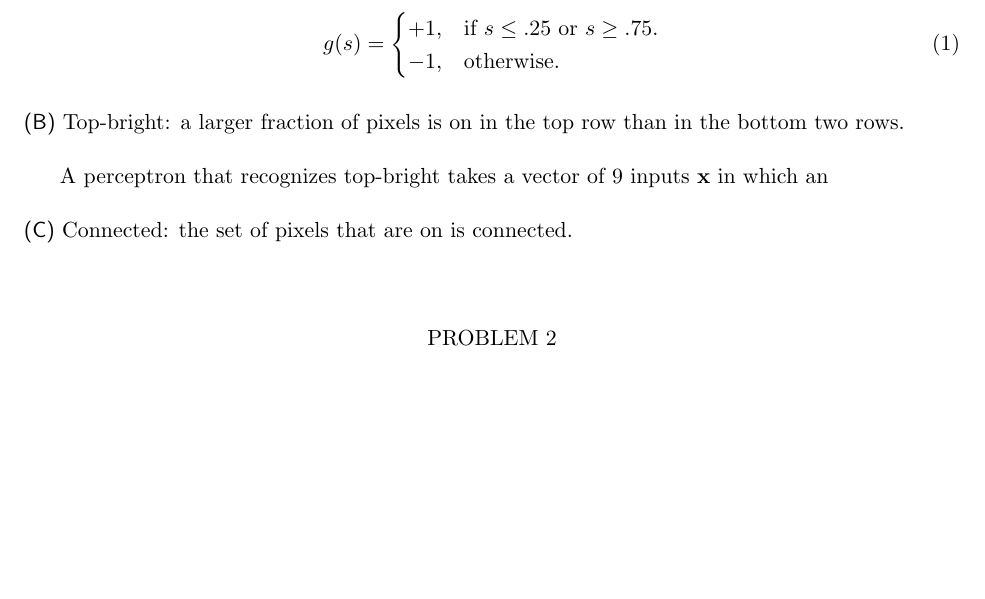
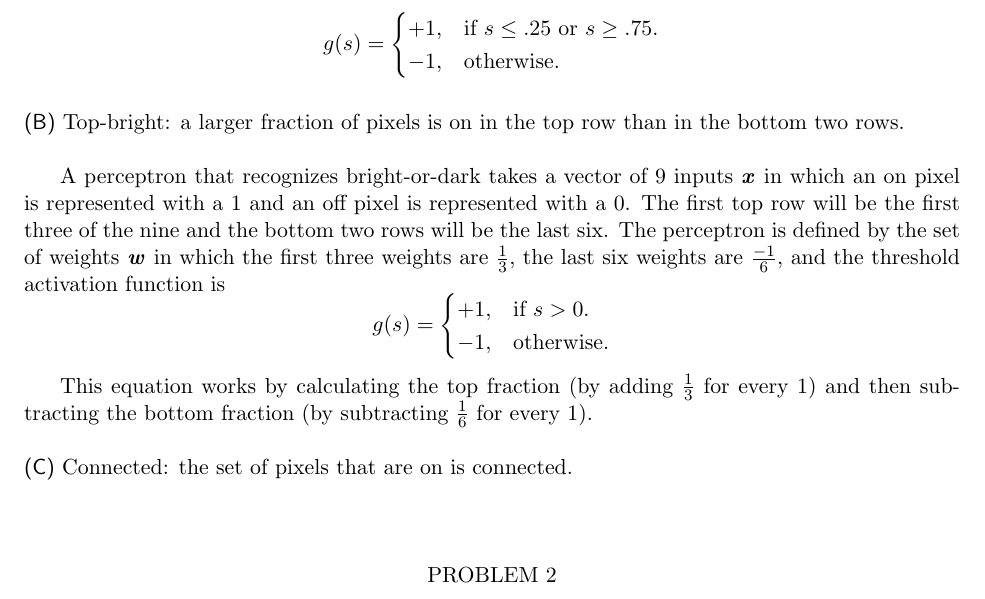
Before and after one commit to rlucioni/cs181, a LaTeX problem sheet (hw2/lucioni-broudy-hw2.tex): part of the page, cut so that both start at the same text, the shorter picture padded with empty space. Compiled offline with pdfLaTeX.

Commit message:
answered p1 part 2

```diff
--- a/hw2/lucioni-broudy-hw2.tex
+++ b/hw2/lucioni-broudy-hw2.tex
@@ -22,12 +22,19 @@ A perceptron that recognizes bright-or-dark takes a vector of 9 inputs {\textbf{
     +1, & \text{if $s \leq .25$ or $s \geq .75$}.\\
     -1, & \text{otherwise}.
   \end{cases}
-\end{equation}
+\end{equation*}
 
 \subproblem Top-bright: a larger fraction of pixels is on in the top row than in the bottom two rows. \\
 
-A perceptron that recognizes top-bright takes a vector of 9 inputs {\bf x} in which an
+A perceptron that recognizes bright-or-dark takes a vector of 9 inputs {\textbf{\emph{x}}} in which an on pixel is represented with a 1 and an off pixel is represented with a 0. The first top row will be the first three of the nine and the bottom two rows will be the last six. The perceptron is defined by the set of weights {\textbf{\emph{w}}} in which the first three weights are  $\frac{1}{3}$, the last six weights are $\frac{-1}{6}$, and the threshold activation function is
+\begin{equation*}
+  g(s)=\begin{cases}
+    +1, & \text{if $s  >  0$}.\\
+    -1, & \text{otherwise}.
+  \end{cases}
+\end{equation*}
 
+This equation works by calculating the top fraction (by adding $\frac{1}{3}$ for every 1) and then subtracting the bottom fraction (by subtracting  $\frac{1}{6}$ for every 1).
 
 \subproblem Connected: the set of pixels that are on is connected. \\
 
```
Also changed, not shown: hw2/lucioni-broudy-hw2.tex (2 more changed lines).
